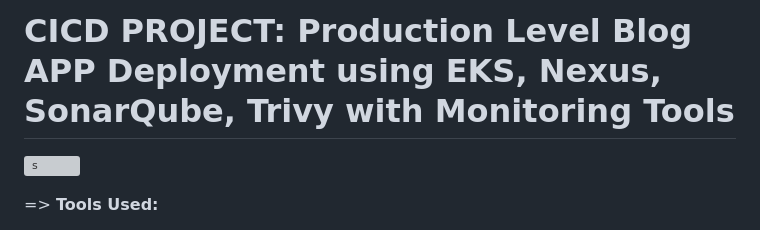
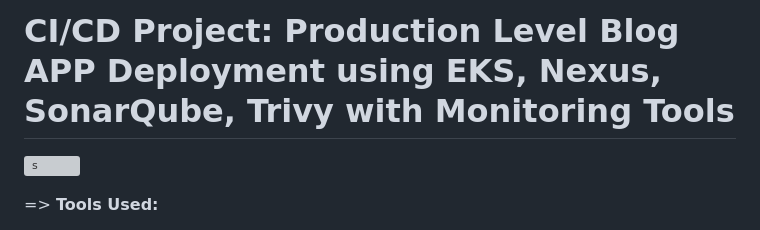
Before and after one commit to therakeshkumarr/DevOps-Projects, a Markdown page: DevOps-Project-30/README.md, the part around the change. Rendered like a GitHub page; grey boxes are pictures that could not be loaded.

Commit message:
CI/CD Project; Production Level Blog APP Deployment using EKS, Nexus, SonarQube, Trivy with Monitoring Tools

```diff
--- a/DevOps-Project-30/README.md
+++ b/DevOps-Project-30/README.md
@@ -1,4 +1,4 @@
-# CICD PROJECT: Production Level Blog APP Deployment using EKS, Nexus, SonarQube, Trivy with Monitoring Tools
+# CI/CD Project: Production Level Blog APP Deployment using EKS, Nexus, SonarQube, Trivy with Monitoring Tools
 
 ![s](https://miro.medium.com/v2/resize:fit:700/1*9CvhrnA6Fg1LTmMjr3n3Kg.gif)
 
```
